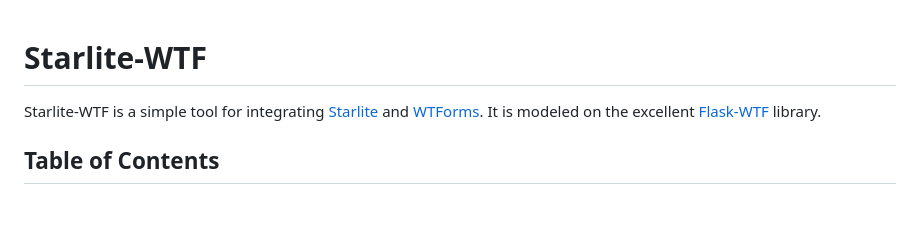
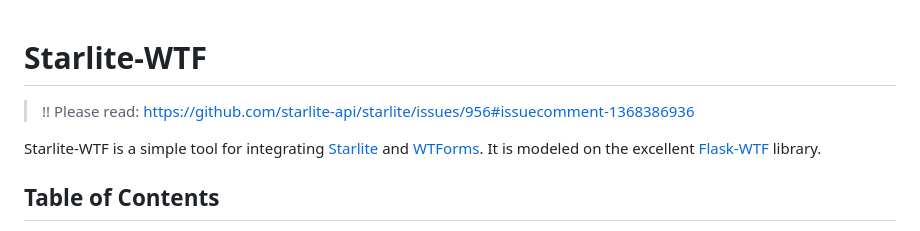
Before and after one commit to JacobCoffee/starlite-wtf, a Markdown page: README.md, the part around the change. GitHub-like rendering; blank space fills up the shorter version.

```diff
--- a/README.md
+++ b/README.md
@@ -1,4 +1,6 @@
 # Starlite-WTF
+
+> !! Please read: https://github.com/starlite-api/starlite/issues/956#issuecomment-1368386936
 
 Starlite-WTF is a simple tool for integrating [Starlite](https://www.starliteproject.dev/) and [WTForms](https://wtforms.readthedocs.io/en/stable/). It is modeled on the excellent [Flask-WTF](https://flask-wtf.readthedocs.io) library.
 
```
